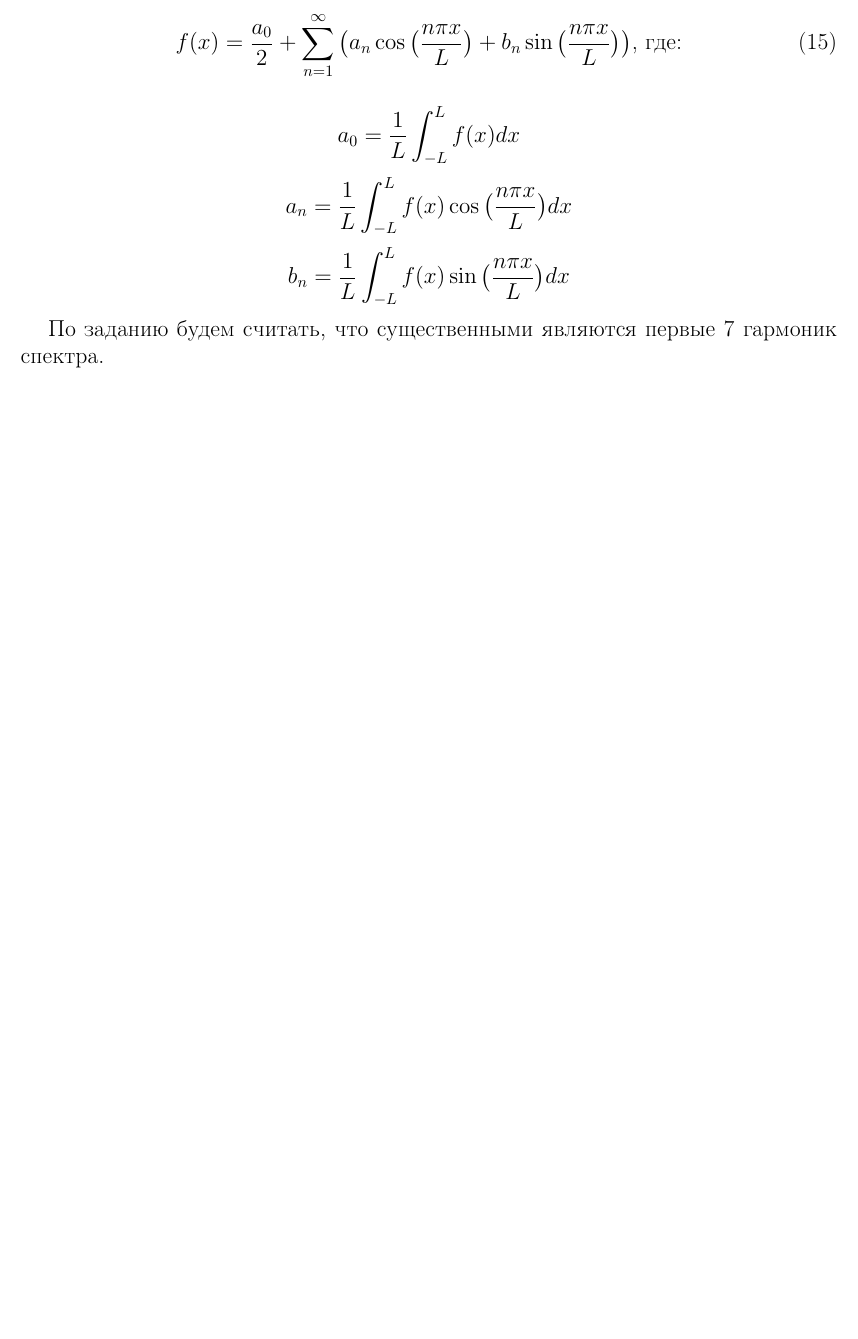
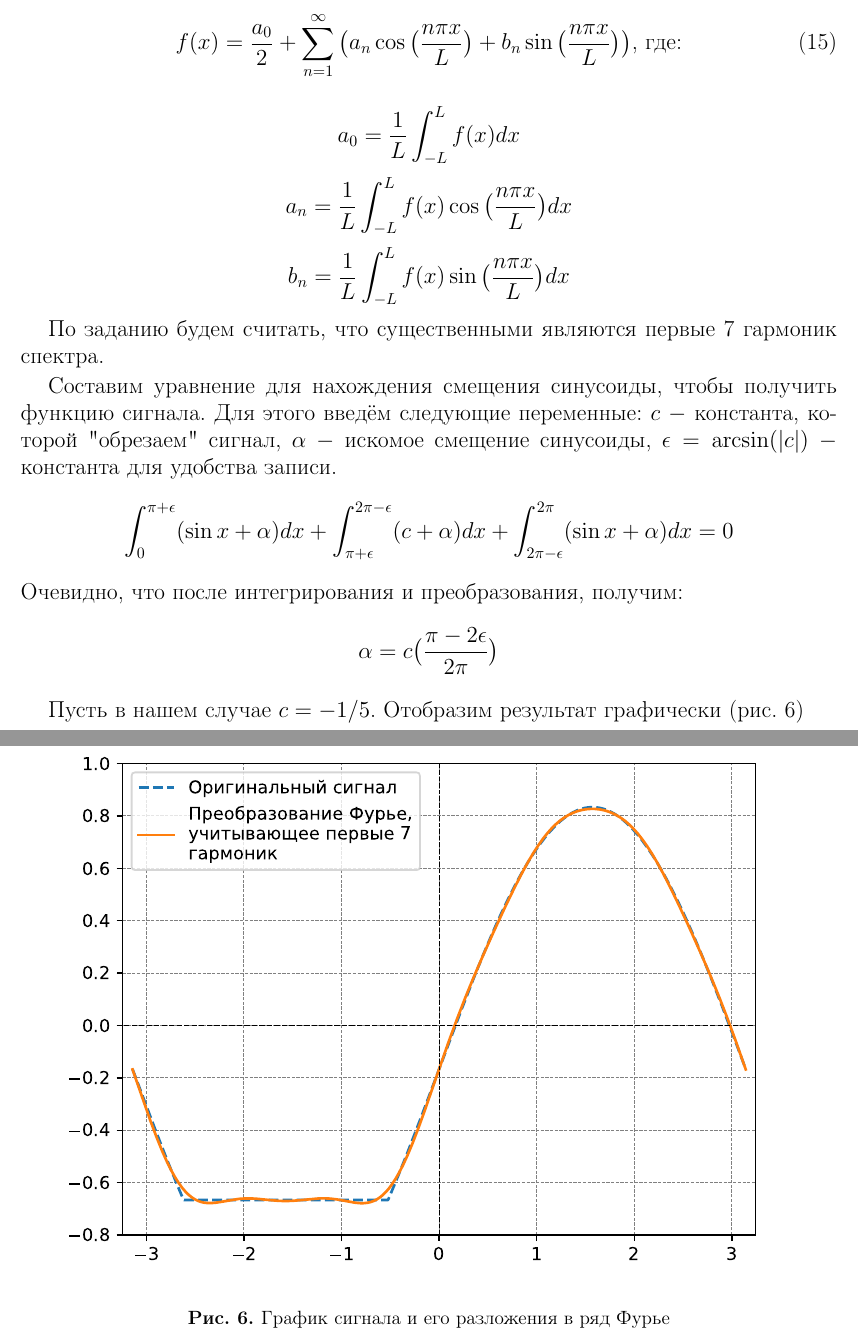
Before and after one commit to SerKin0/IBTC-physics-2k3s-latex-dif_int_signal, a LaTeX document (IBTC-physics-2k3s-latex-dif_int_signal.tex, which reads source/practice.tex): part of page 13 of 17 before the commit and two parts of pages 13 and 14 of 18 after it, the two joined at a grey line, cut so that both start at the same text, the shorter picture padded with empty space. Compiled offline with pdfLaTeX.

Commit message:
Конец фурье
- сделал теорию по Фурье
- добавил график сравнения
- поправил теор график сигналов

```diff
--- a/source/practice.tex
+++ b/source/practice.tex
@@ -138,3 +138,17 @@
 \[ b_n = \frac1{L} \int_{-L}^{L} f(x) \sin \big(\frac{n\pi x}{L}\big) dx \]
 
 По заданию будем считать, что существенными являются первые 7 гармоник спектра.
+
+Составим уравнение для нахождения смещения синусоиды, чтобы получить функцию сигнала. Для этого введём следующие переменные: $c ~-$ константа, которой "обрезаем" \ сигнал, $\alpha~-$ искомое смещение синусоиды, $\epsilon = \arcsin(|c|)~-$ константа для удобства записи.
+\[ \int_{0}^{\pi + \epsilon} (\sin x + \alpha) dx + \int_{\pi + \epsilon}^{2\pi - \epsilon} (c + \alpha) dx + \int_{2\pi - \epsilon}^{2\pi} (\sin x + \alpha) dx = 0 \]
+Очевидно, что после интегрирования и преобразования, получим:
+\[ \alpha = c \big(\frac{\pi - 2\epsilon}{2 \pi}\big) \]
+
+Пусть в нашем случае $c = -1/5$. Отобразим результат графически (\cref{fig:pr:furie})
+
+\begin{figure}[H]
+	\centering
+	\includegraphics[width=1\linewidth]{graph/furie/furie.pdf}
+	\caption{График сигнала и его разложения в ряд Фурье}
+	\label{fig:pr:furie}
+\end{figure}
```
Also changed, not shown: IBTC-physics-2k3s-latex-dif_int_signal.pdf, graph/charts/theory_charts_int_dif.pdf, graph/furie/furie.pdf, source/practice.tex (2 more changed lines), 2 other files.
